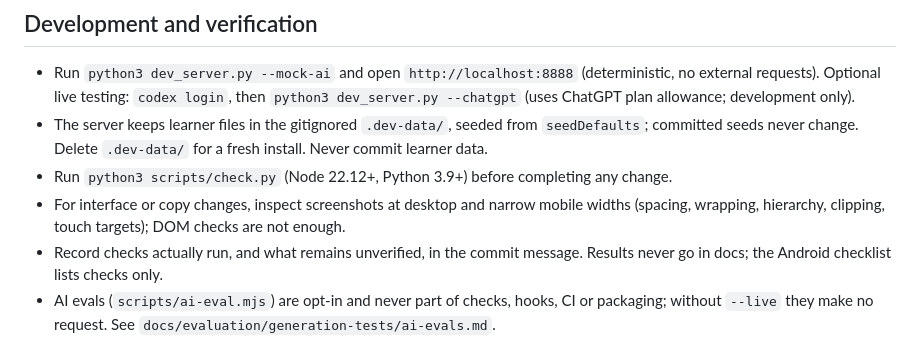
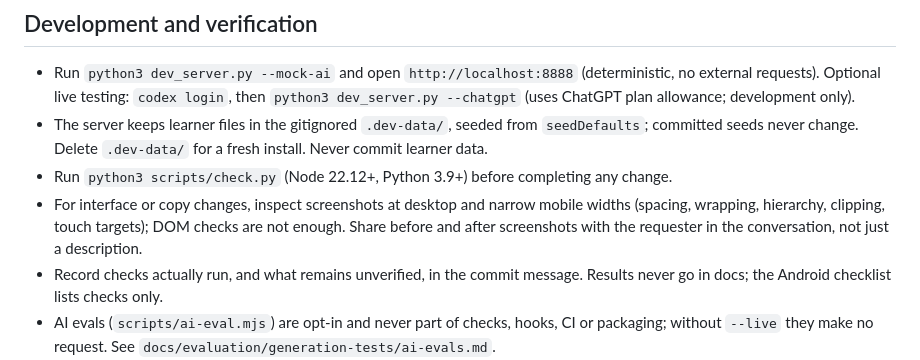
Before and after one commit to javiercmh/lingomage, a Markdown page: AGENTS.md, the part around the change. GitHub-like rendering.

Commit message:
Ask for before and after screenshots of interface changes

```diff
--- a/AGENTS.md
+++ b/AGENTS.md
@@ -64,7 +64,7 @@ Every doc, what it contains, and when to read or update it. Update the matching
 - Run `python3 dev_server.py --mock-ai` and open `http://localhost:8888` (deterministic, no external requests). Optional live testing: `codex login`, then `python3 dev_server.py --chatgpt` (uses ChatGPT plan allowance; development only).
 - The server keeps learner files in the gitignored `.dev-data/`, seeded from `seedDefaults`; committed seeds never change. Delete `.dev-data/` for a fresh install. Never commit learner data.
 - Run `python3 scripts/check.py` (Node 22.12+, Python 3.9+) before completing any change.
-- For interface or copy changes, inspect screenshots at desktop and narrow mobile widths (spacing, wrapping, hierarchy, clipping, touch targets); DOM checks are not enough.
+- For interface or copy changes, inspect screenshots at desktop and narrow mobile widths (spacing, wrapping, hierarchy, clipping, touch targets); DOM checks are not enough. Share before and after screenshots with the requester in the conversation, not just a description.
 - Record checks actually run, and what remains unverified, in the commit message. Results never go in docs; the Android checklist lists checks only.
 - AI evals (`scripts/ai-eval.mjs`) are opt-in and never part of checks, hooks, CI or packaging; without `--live` they make no request. See `docs/evaluation/generation-tests/ai-evals.md`.
 - Never log or export credentials, tokens, callback URLs or account identifiers.
```
